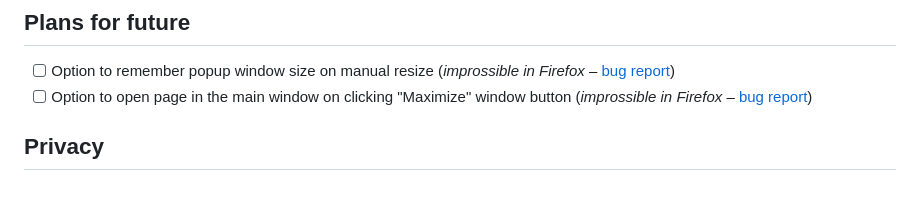
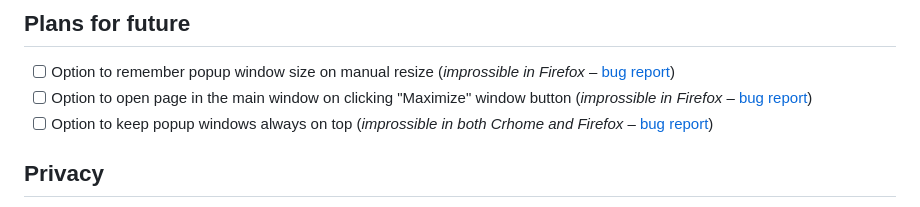
Before and after one commit to emvaized/open-in-popup-window-extension, a Markdown page: README.md, the part around the change. Rendered like a GitHub page.

```diff
--- a/README.md
+++ b/README.md
@@ -107,6 +107,7 @@ If you really enjoy this project, please consider supporting its further develop
 ## Plans for future
 - [ ] Option to remember popup window size on manual resize (_improssible in Firefox_ – [bug report](https://bugzilla.mozilla.org/show_bug.cgi?id=1762975))
 - [ ] Option to open page in the main window on clicking "Maximize" window button (_improssible in Firefox_ – [bug report](https://bugzilla.mozilla.org/show_bug.cgi?id=1762975))
+- [ ] Option to keep popup windows always on top (_improssible in both Crhome and Firefox_ – [bug report](https://github.com/w3c/webextensions/issues/443))
 
 ## Privacy
 This extension doesn't collect any private data. It only requires access to currently open page in order to fetch information about the object under cursor when drag and drop event occured or context menu was opened.
```
